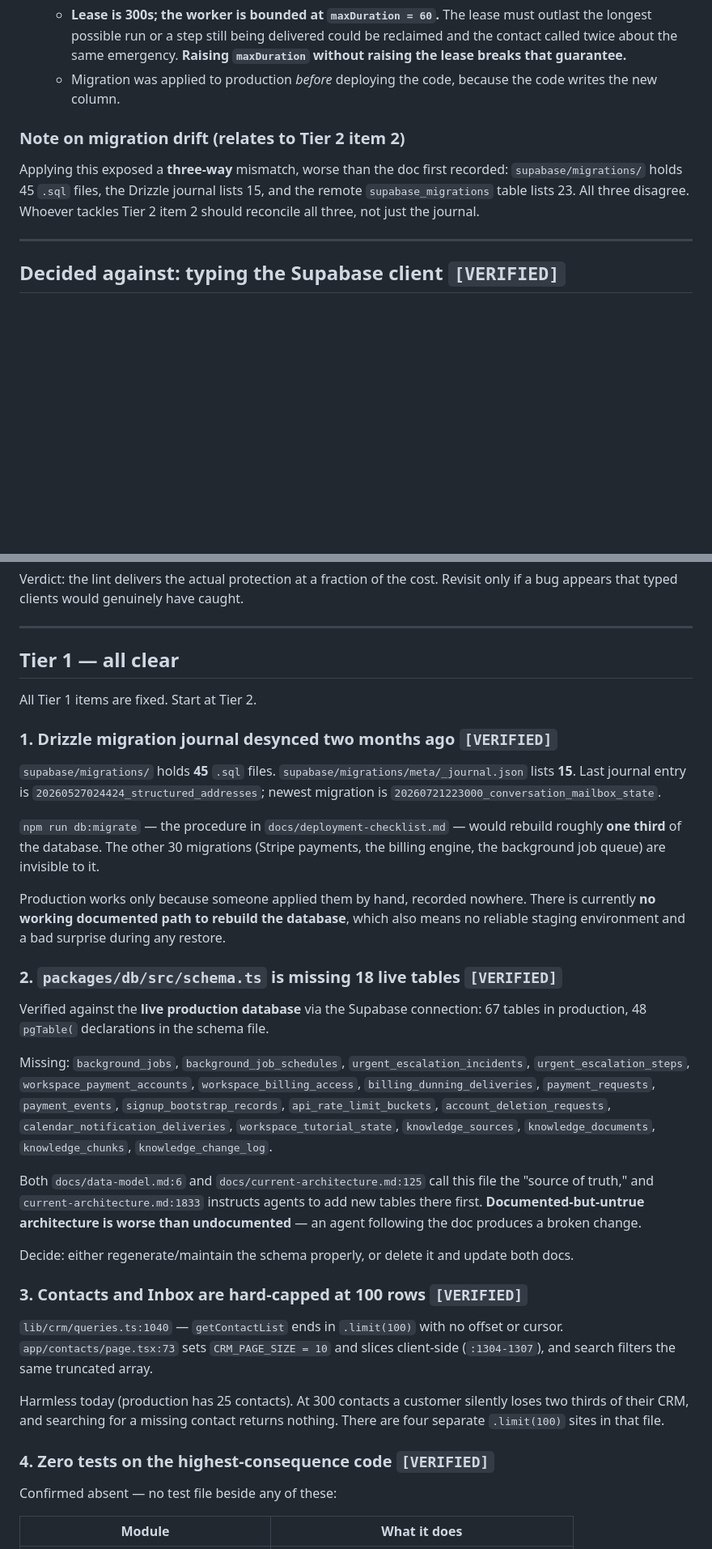
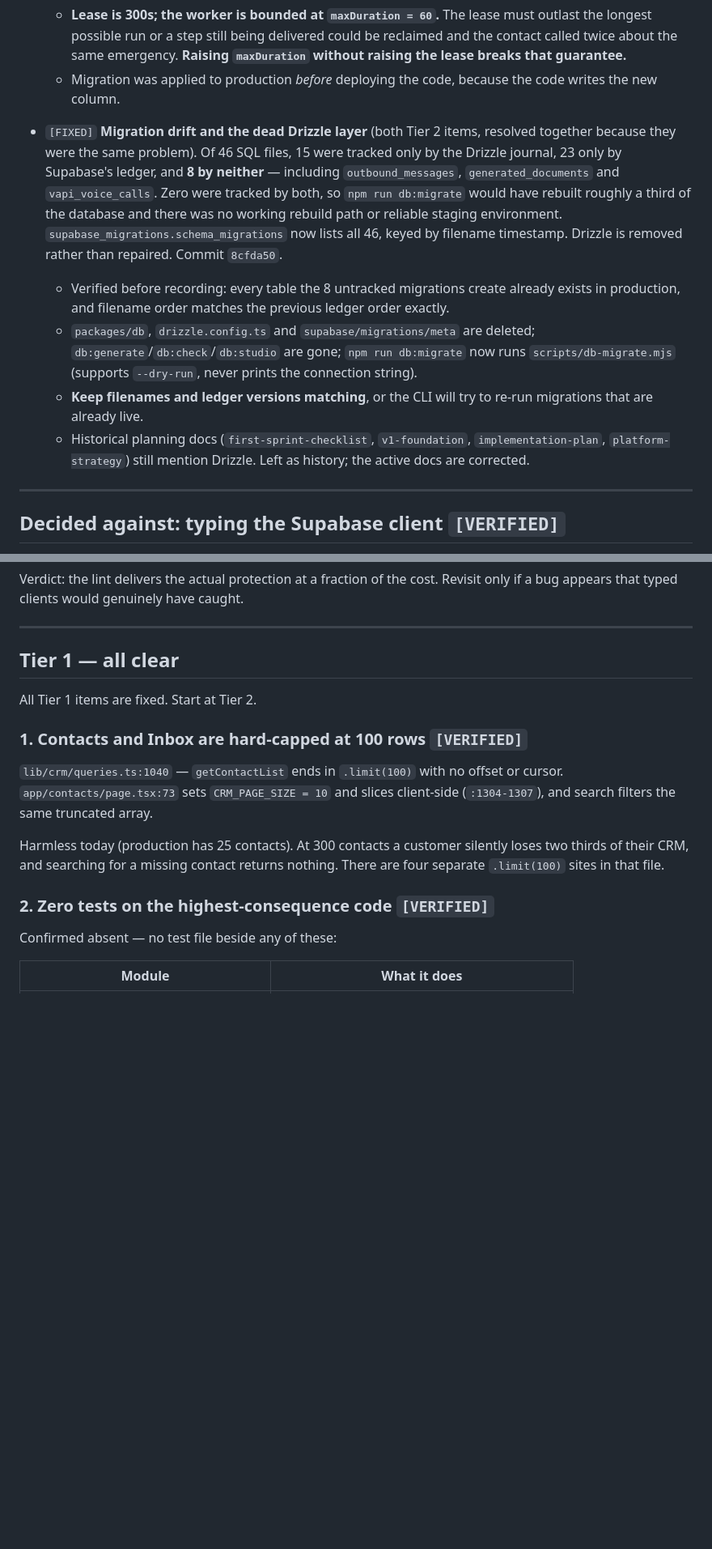
Before and after one commit to dbark224-ops/kyro, a Markdown page: docs/code-quality-findings-2026-07-25.md, 2 parts joined by grey strips. Shown at 81% size. Rendered like a GitHub page; blank space fills up the shorter version.

Commit message:
Mark migration drift and dead Drizzle layer as fixed
Both Tier 2 items resolved together; three items remain.

Co-Authored-By: Claude Opus 5 <noreply@anthropic.com>

```diff
--- a/docs/code-quality-findings-2026-07-25.md
+++ b/docs/code-quality-findings-2026-07-25.md
@@ -138,12 +138,24 @@ items as leads, not facts.
   - Migration was applied to production *before* deploying the code, because the code
     writes the new column.
 
-### Note on migration drift (relates to Tier 2 item 2)
-
-Applying this exposed a **three-way** mismatch, worse than the doc first recorded:
-`supabase/migrations/` holds 45 `.sql` files, the Drizzle journal lists 15, and the
-remote `supabase_migrations` table lists 23. All three disagree. Whoever tackles Tier 2
-item 2 should reconcile all three, not just the journal.
+- `[FIXED]` **Migration drift and the dead Drizzle layer** (both Tier 2 items, resolved
+  together because they were the same problem). Of 46 SQL files, 15 were tracked only by
+  the Drizzle journal, 23 only by Supabase's ledger, and **8 by neither** — including
+  `outbound_messages`, `generated_documents` and `vapi_voice_calls`. Zero were tracked by
+  both, so `npm run db:migrate` would have rebuilt roughly a third of the database and
+  there was no working rebuild path or reliable staging environment.
+  `supabase_migrations.schema_migrations` now lists all 46, keyed by filename timestamp.
+  Drizzle is removed rather than repaired. Commit `8cfda50`.
+  - Verified before recording: every table the 8 untracked migrations create already
+    exists in production, and filename order matches the previous ledger order exactly.
+  - `packages/db`, `drizzle.config.ts` and `supabase/migrations/meta` are deleted;
+    `db:generate`/`db:check`/`db:studio` are gone; `npm run db:migrate` now runs
+    `scripts/db-migrate.mjs` (supports `--dry-run`, never prints the connection string).
+  - **Keep filenames and ledger versions matching**, or the CLI will try to re-run
+    migrations that are already live.
+  - Historical planning docs (`first-sprint-checklist`, `v1-foundation`,
+    `implementation-plan`, `platform-strategy`) still mention Drizzle. Left as history;
+    the active docs are corrected.
 
 ---
 
@@ -182,40 +194,7 @@ if a bug appears that typed clients would genuinely have caught.
 
 All Tier 1 items are fixed. Start at Tier 2.
 
-### 1. Drizzle migration journal desynced two months ago `[VERIFIED]`
-
-`supabase/migrations/` holds **45** `.sql` files.
-`supabase/migrations/meta/_journal.json` lists **15**. Last journal entry is
-`20260527024424_structured_addresses`; newest migration is `20260721223000_conversation_mailbox_state`.
-
-`npm run db:migrate` — the procedure in `docs/deployment-checklist.md` — would rebuild
-roughly **one third** of the database. The other 30 migrations (Stripe payments, the
-billing engine, the background job queue) are invisible to it.
-
-Production works only because someone applied them by hand, recorded nowhere. There is
-currently **no working documented path to rebuild the database**, which also means no
-reliable staging environment and a bad surprise during any restore.
-
-### 2. `packages/db/src/schema.ts` is missing 18 live tables `[VERIFIED]`
-
-Verified against the **live production database** via the Supabase connection:
-67 tables in production, 48 `pgTable(` declarations in the schema file.
-
-Missing: `background_jobs`, `background_job_schedules`, `urgent_escalation_incidents`,
-`urgent_escalation_steps`, `workspace_payment_accounts`, `workspace_billing_access`,
-`billing_dunning_deliveries`, `payment_requests`, `payment_events`,
-`signup_bootstrap_records`, `api_rate_limit_buckets`, `account_deletion_requests`,
-`calendar_notification_deliveries`, `workspace_tutorial_state`, `knowledge_sources`,
-`knowledge_documents`, `knowledge_chunks`, `knowledge_change_log`.
-
-Both `docs/data-model.md:6` and `docs/current-architecture.md:125` call this file the
-"source of truth," and `current-architecture.md:1833` instructs agents to add new tables
-there first. **Documented-but-untrue architecture is worse than undocumented** — an agent
-following the doc produces a broken change.
-
-Decide: either regenerate/maintain the schema properly, or delete it and update both docs.
-
-### 3. Contacts and Inbox are hard-capped at 100 rows `[VERIFIED]`
+### 1. Contacts and Inbox are hard-capped at 100 rows `[VERIFIED]`
 
 `lib/crm/queries.ts:1040` — `getContactList` ends in `.limit(100)` with no offset or
 cursor. `app/contacts/page.tsx:73` sets `CRM_PAGE_SIZE = 10` and slices client-side
@@ -225,7 +204,7 @@ Harmless today (production has 25 contacts). At 300 contacts a customer silently
 two thirds of their CRM, and searching for a missing contact returns nothing. There are
 four separate `.limit(100)` sites in that file.
 
-### 4. Zero tests on the highest-consequence code `[VERIFIED]`
+### 2. Zero tests on the highest-consequence code `[VERIFIED]`
 
 Confirmed absent — no test file beside any of these:
 
```
Also changed, not shown: other parts of docs/code-quality-findings-2026-07-25.md (+1 -1 lines).
